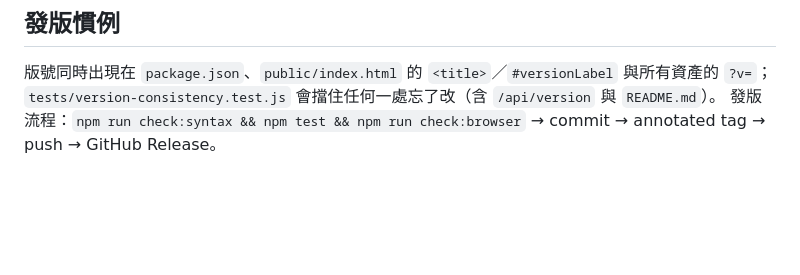
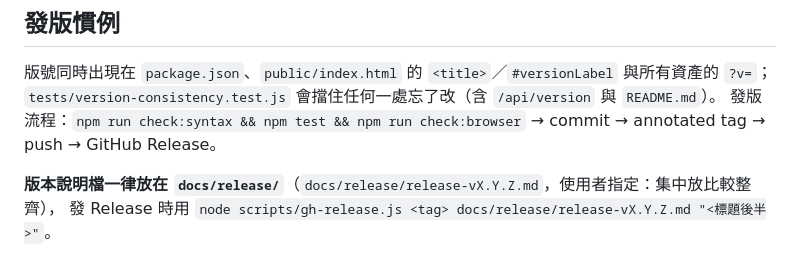
Before and after one commit to RimuruTempest0417/PV-Dictionary, a Markdown page: README.md, the part around the change. Drawn GitHub-style; blank space fills up the shorter version.

Commit message:
docs: 版本說明檔統一移到 docs/release/（v0.4.4 補齊），修正文件裡的舊路徑，README 寫明發版慣例

```diff
--- a/README.md
+++ b/README.md
@@ -288,3 +288,6 @@ tests/fixtures/             # 路由快照等測試基準檔
 版號同時出現在 `package.json`、`public/index.html` 的 `<title>`／`#versionLabel` 與所有資產的 `?v=`；
 `tests/version-consistency.test.js` 會擋住任何一處忘了改（含 `/api/version` 與 `README.md`）。
 發版流程：`npm run check:syntax && npm test && npm run check:browser` → commit → annotated tag → push → GitHub Release。
+
+**版本說明檔一律放在 `docs/release/`**（`docs/release/release-vX.Y.Z.md`，使用者指定：集中放比較整齊），
+發 Release 時用 `node scripts/gh-release.js <tag> docs/release/release-vX.Y.Z.md "<標題後半>"`。
```
Also changed, not shown: docs/規劃書-待完成.md (+6 -6 lines), docs/release/release-v0.4.4.md (renamed from docs/release-v0.4.4.md).
